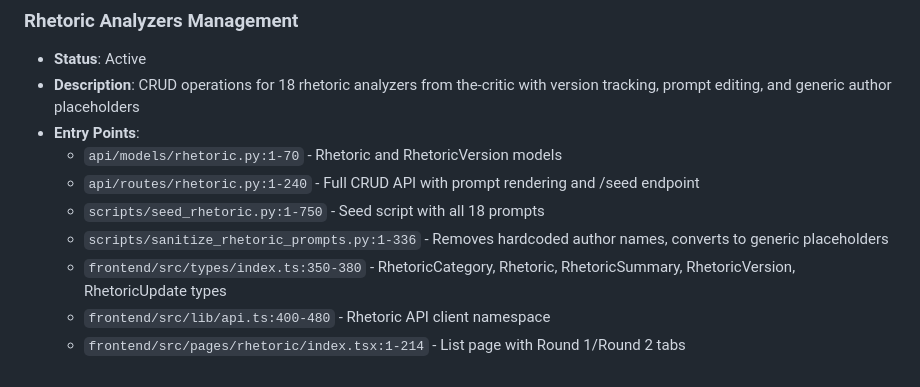
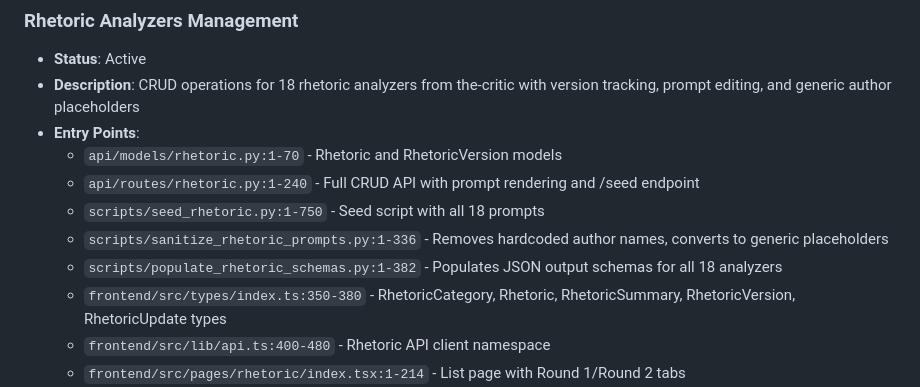
Before and after one commit to yauhenio2025/analyzer-mgmt, a Markdown page: docs/FEATURES.md, the part around the change. Drawn GitHub-style.

```diff
--- a/docs/FEATURES.md
+++ b/docs/FEATURES.md
@@ -60,6 +60,7 @@
   - `api/routes/rhetoric.py:1-240` - Full CRUD API with prompt rendering and /seed endpoint
   - `scripts/seed_rhetoric.py:1-750` - Seed script with all 18 prompts
   - `scripts/sanitize_rhetoric_prompts.py:1-336` - Removes hardcoded author names, converts to generic placeholders
+  - `scripts/populate_rhetoric_schemas.py:1-382` - Populates JSON output schemas for all 18 analyzers
   - `frontend/src/types/index.ts:350-380` - RhetoricCategory, Rhetoric, RhetoricSummary, RhetoricVersion, RhetoricUpdate types
   - `frontend/src/lib/api.ts:400-480` - Rhetoric API client namespace
   - `frontend/src/pages/rhetoric/index.tsx:1-214` - List page with Round 1/Round 2 tabs
```
Also changed, not shown: docs/CHANGELOG.md (+1 -0 lines).
